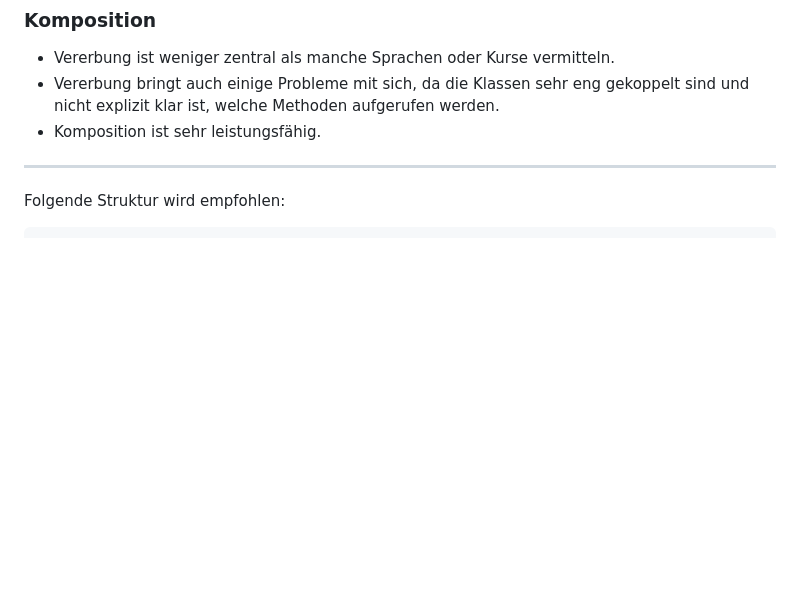
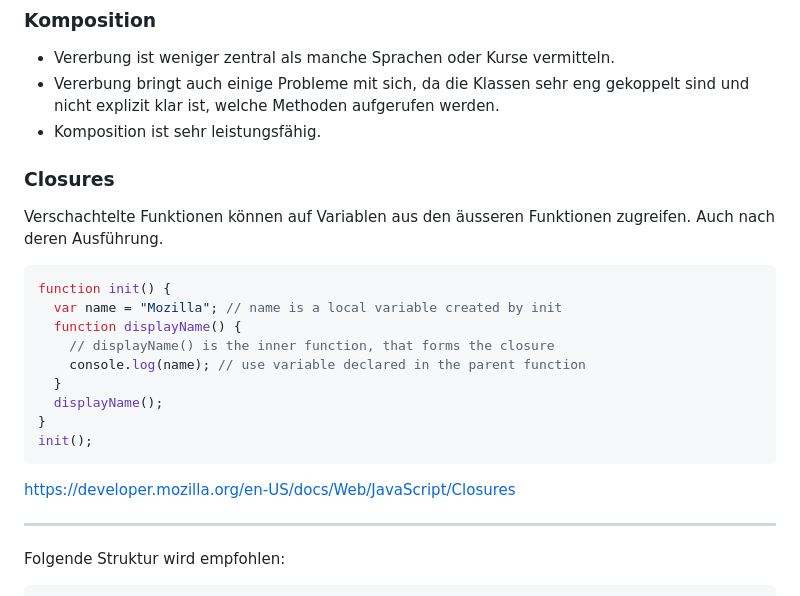
Before and after one commit to fhirter/webengineering, a Markdown page: Slides/Slides.md, the part around the change. Drawn GitHub-style; blank space fills up the shorter version.

Commit message:
add closures example

````diff
--- a/Slides/Slides.md
+++ b/Slides/Slides.md
@@ -226,6 +226,24 @@ vgl.: Douglas Crockford (2018): How JavaScript Works, virgule solidus
   welche Methoden aufgerufen werden.
 - Komposition ist sehr leistungsfähig.
 
+### Closures
+
+Verschachtelte Funktionen können auf Variablen aus den äusseren Funktionen zugreifen.
+Auch nach deren Ausführung.
+
+```javascript
+function init() {
+  var name = "Mozilla"; // name is a local variable created by init
+  function displayName() {
+    // displayName() is the inner function, that forms the closure
+    console.log(name); // use variable declared in the parent function
+  }
+  displayName();
+}
+init();
+```
+https://developer.mozilla.org/en-US/docs/Web/JavaScript/Closures
+
 ---
 
 Folgende Struktur wird empfohlen:
````
